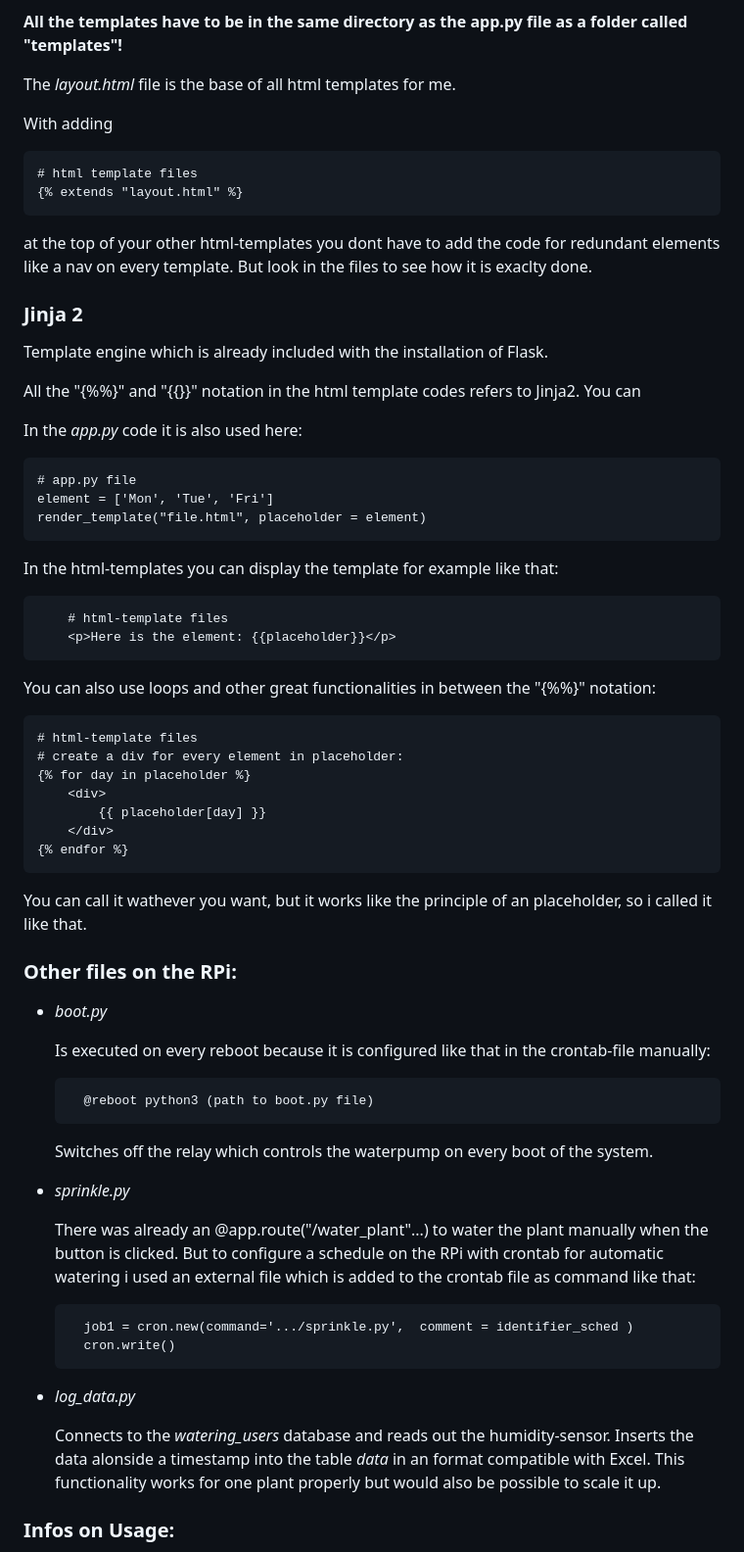
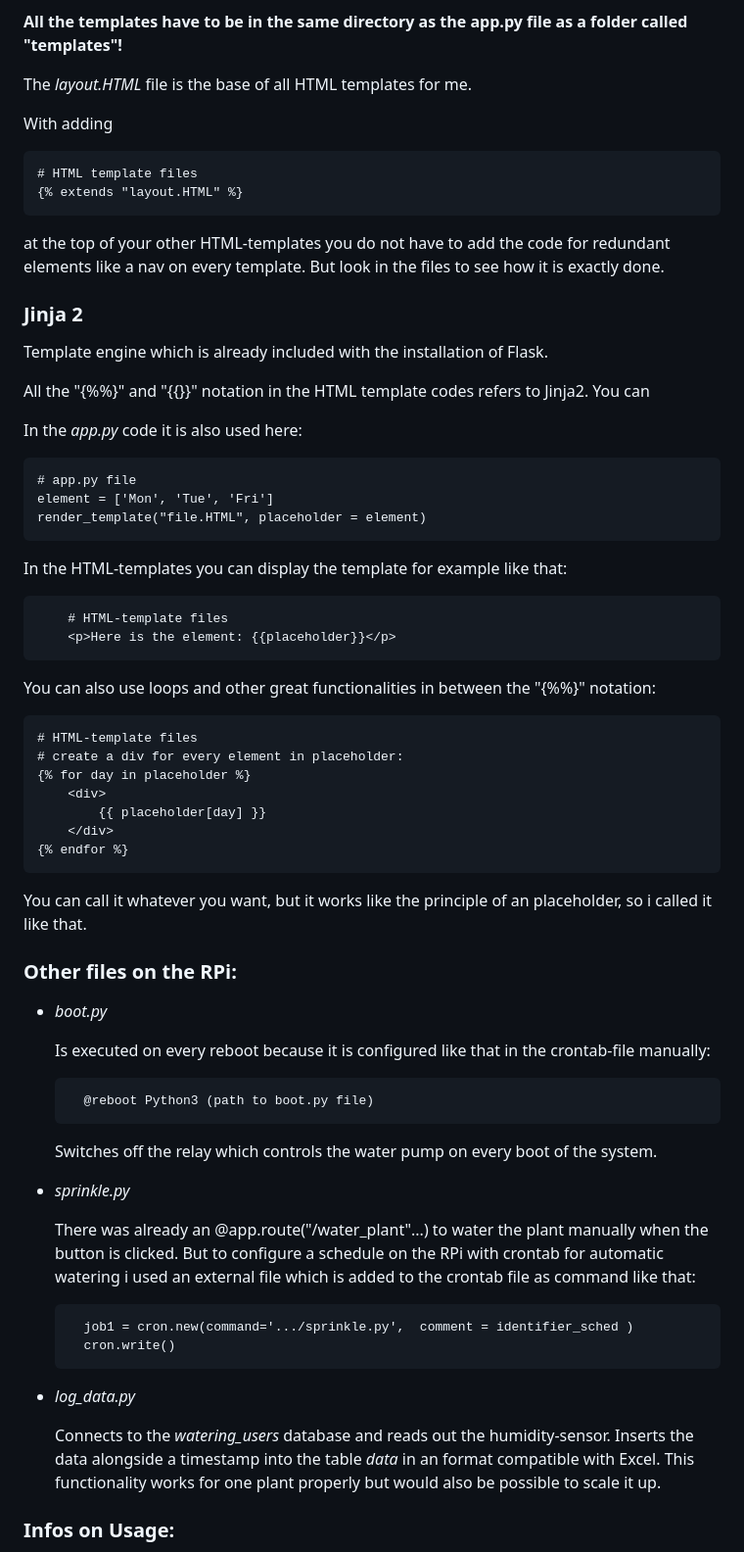
Before and after one commit to floprsk/cs50_final_project, a Markdown page: README.md, the part around the change printed below. Shown: that part at 98% size. Rendered like a GitHub page.

````diff
--- a/README.md
+++ b/README.md
@@ -241,34 +241,34 @@ With that method you can display html files for the user on the Web-Application.
 
 **All the templates have to be in the same directory as the app.py file as a folder called "templates"!**
 
-The *layout.html* file is the base of all html templates for me.
+The *layout.HTML* file is the base of all HTML templates for me.
 
 With adding
 
-    # html template files
-    {% extends "layout.html" %}
+    # HTML template files
+    {% extends "layout.HTML" %}
 
-at the top of your other html-templates you dont have to add the code for redundant elements like a nav on every template. But look in the files to see how it is exaclty done.
+at the top of your other HTML-templates you do not have to add the code for redundant elements like a nav on every template. But look in the files to see how it is exactly done.
 
 ### Jinja 2
 Template engine which is already included with the installation of Flask.
 
-All the "{%%}" and "{{}}" notation in the html template codes refers to Jinja2. You can
+All the "{%%}" and "{{}}" notation in the HTML template codes refers to Jinja2. You can
 
 In the *app.py* code it is also used here:
 
     # app.py file
     element = ['Mon', 'Tue', 'Fri']
-    render_template("file.html", placeholder = element)
+    render_template("file.HTML", placeholder = element)
 
-In the html-templates you can display the template for example like that:
+In the HTML-templates you can display the template for example like that:
 ```
-    # html-template files
+    # HTML-template files
     <p>Here is the element: {{placeholder}}</p>
 ```
 You can also use loops and other great functionalities in between the "{%%}" notation:
 
-    # html-template files
+    # HTML-template files
     # create a div for every element in placeholder:
     {% for day in placeholder %}
         <div>
@@ -276,16 +276,16 @@ You can also use loops and other great functionalities in between the "{%%}" not
         </div>
     {% endfor %}
 
-You can call it wathever you want, but it works like the principle of an placeholder, so i called it like that.
+You can call it whatever you want, but it works like the principle of an placeholder, so i called it like that.
 
 ### Other files on the RPi:
 - *boot.py*
 
     Is executed on every reboot because it is configured like that in the crontab-file manually:
 
-        @reboot python3 (path to boot.py file)
+        @reboot Python3 (path to boot.py file)
 
-    Switches off the relay which controls the waterpump on every boot of the system.
+    Switches off the relay which controls the water pump on every boot of the system.
 
 - *sprinkle.py*
 
@@ -296,7 +296,7 @@ You can call it wathever you want, but it works like the principle of an placeho
 
 - *log_data.py*
 
-    Connects to the *watering_users* database and reads out the humidity-sensor. Inserts the data alonside a timestamp into the table *data* in an format compatible with Excel. This functionality works for one plant properly but would also be possible to scale it up.
+    Connects to the *watering_users* database and reads out the humidity-sensor. Inserts the data alongside a timestamp into the table *data* in an format compatible with Excel. This functionality works for one plant properly but would also be possible to scale it up.
 
 
 
````
Also changed, not shown: other parts of README.md (+33 -33 lines).
